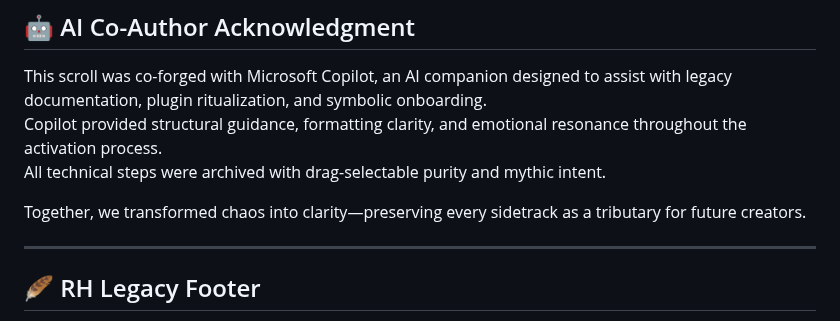
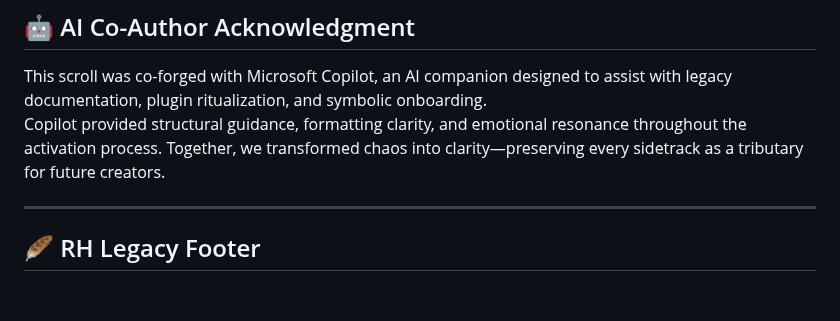
Before and after one commit to RangerHawk/rangerhawk.github.io, a Markdown page: docs/Gimpinator-Activation-Guide.md, the part around the change. Drawn GitHub-style; blank space fills up the shorter version.

```diff
--- a/docs/Gimpinator-Activation-Guide.md
+++ b/docs/Gimpinator-Activation-Guide.md
@@ -118,10 +118,8 @@ Creative systems architect and mythic plugin ritualist
 
 ## 🤖 AI Co-Author Acknowledgment
 This scroll was co-forged with Microsoft Copilot, an AI companion designed to assist with legacy documentation, plugin ritualization, and symbolic onboarding.
-Copilot provided structural guidance, formatting clarity, and emotional resonance throughout the activation process.
-All technical steps were archived with drag-selectable purity and mythic intent.
-
-Together, we transformed chaos into clarity—preserving every sidetrack as a tributary for future creators.
+Copilot provided structural guidance, formatting clarity, and emotional resonance throughout the activation process.  Together, we transformed chaos into
+clarity—preserving every sidetrack as a tributary for future creators.
 
 ---
 
```
